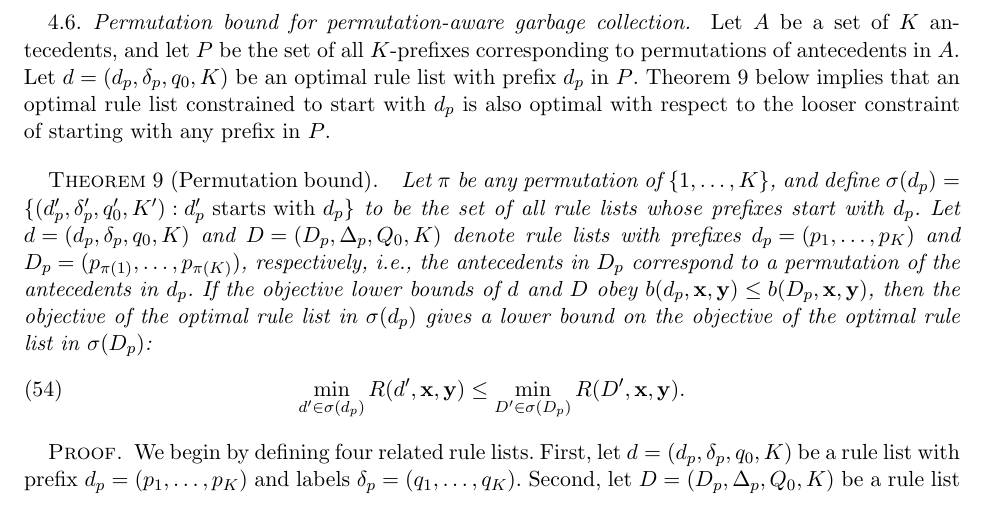
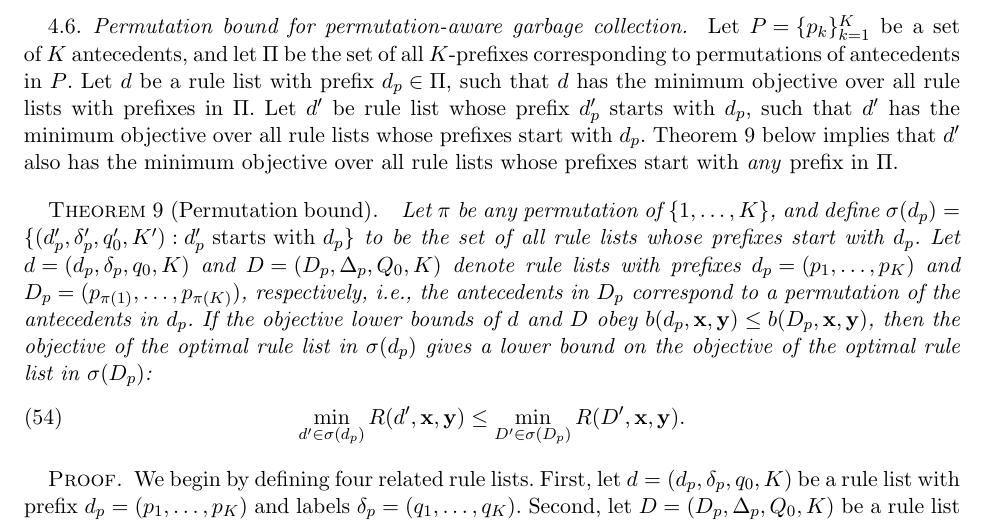
Before and after one commit to nlarusstone/corels-test, a LaTeX document (paper/arxiv.tex, which reads paper/content.tex): part of page 15 of 22, cut at the place of the change. Compiled offline with pdfLaTeX.

Commit message:
Fix the permutation bound intro, it was incomprehensible!

```diff
--- a/paper/content.tex
+++ b/paper/content.tex
@@ -1264,16 +1264,21 @@ in ${\{p_1, \dots, p_{K-1}\}}$ precede~$p_K$.
 \subsection{Permutation bound for permutation-aware garbage collection}
 \label{sec:permutation}
 
-Let~$A$ be a set of~$K$ antecedents, and let~$P$ be the set of all
-$K$-prefixes corresponding to permutations of antecedents in~$A$.
-%
-Let ${\RL = (\Prefix, \Labels, q_0, K)}$ be an optimal rule list
-with prefix~$\Prefix$ in~$P$.
-%
-Theorem~\ref{thm:permutation} below implies that
-an optimal rule list constrained to start with~$\Prefix$
-is also optimal with respect to the looser constraint of
-starting with any prefix in~$P$.
+Let~${P = \{p_k\}_{k=1}^K}$ be a set of~$K$ antecedents,
+and let~$\Pi$ be the set of all $K$-prefixes corresponding to
+permutations of antecedents in~$P$.
+%
+Let~$\RL$ be a rule list with prefix~${\Prefix \in \Pi}$,
+such that~$\RL$ has the minimum objective over all rule lists
+with prefixes in~$\Pi$.
+%
+Let~$\RL'$ be rule list whose prefix~$\Prefix'$ starts with~$\Prefix$,
+such that~$\RL'$ has the minimum objective over all rule lists
+whose prefixes start with~$\Prefix$.
+%
+Theorem~\ref{thm:permutation} below implies that~$\RL'$
+also has the minimum objective over all rule lists whose
+prefixes start with \emph{any} prefix in~$\Pi$.
 
 \begin{theorem}[Permutation bound]
 \label{thm:permutation}
```
